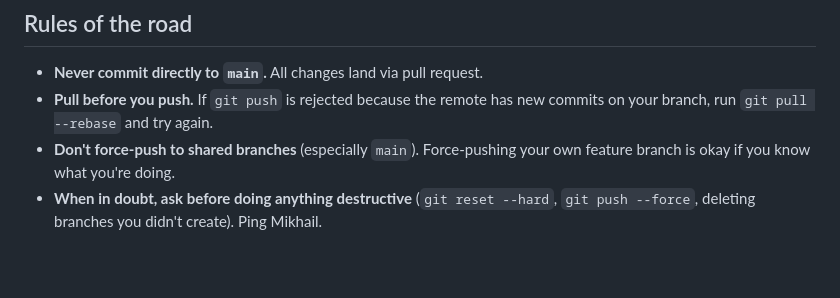
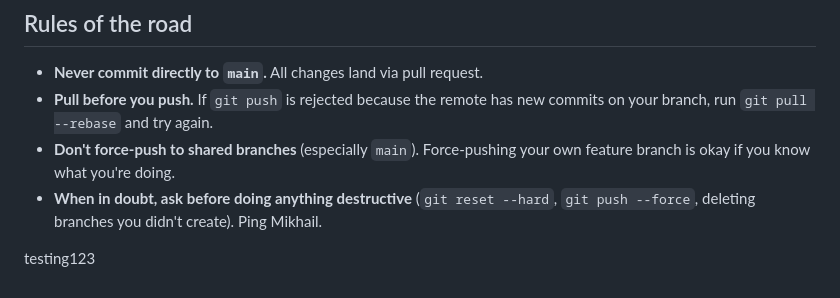
Before and after one commit to delostrinos/ours_research_program, a Markdown page: README.md, the part around the change. GitHub-like rendering; blank space fills up the shorter version.

Commit message:
test-branch

```diff
--- a/README.md
+++ b/README.md
@@ -219,3 +219,5 @@ If a script opens an interactive window via `plt.show()`, the script blocks unti
 - **Pull before you push.** If `git push` is rejected because the remote has new commits on your branch, run `git pull --rebase` and try again.
 - **Don't force-push to shared branches** (especially `main`). Force-pushing your own feature branch is okay if you know what you're doing.
 - **When in doubt, ask before doing anything destructive** (`git reset --hard`, `git push --force`, deleting branches you didn't create). Ping Mikhail.
+
+testing123
```
